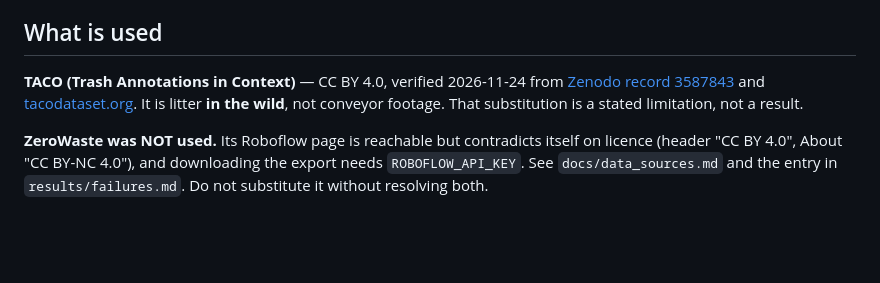
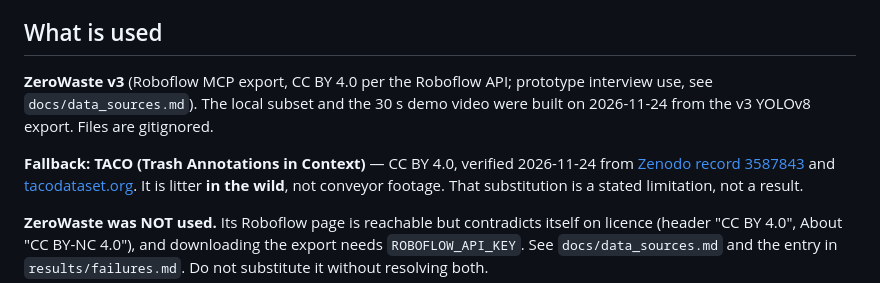
Before and after one commit to pkbros/CUDA-accelerated-waste-detection-pipeline, a Markdown page: data/README.md, the part around the change. GitHub-like rendering; blank space fills up the shorter version.

Commit message:
task2/4: real ZeroWaste v3 subset via MCP, 30s belt video, labelled samples

```diff
--- a/data/README.md
+++ b/data/README.md
@@ -6,7 +6,9 @@ No images or labels are stored in git. This folder holds the subset produced by
 
 ## What is used
 
-**TACO (Trash Annotations in Context)** — CC BY 4.0, verified 2026-11-24 from
+**ZeroWaste v3** (Roboflow MCP export, CC BY 4.0 per the Roboflow API; prototype interview use, see `docs/data_sources.md`). The local subset and the 30 s demo video were built on 2026-11-24 from the v3 YOLOv8 export. Files are gitignored.
+
+**Fallback: TACO (Trash Annotations in Context)** — CC BY 4.0, verified 2026-11-24 from
 [Zenodo record 3587843](https://zenodo.org/records/3587843) and
 [tacodataset.org](http://tacodataset.org/). It is litter **in the wild**, not
 conveyor footage. That substitution is a stated limitation, not a result.
```
Also changed, not shown: docs/data_sources.md (+40 -0 lines), docs/plots/dataset_samples.png (added), 5 other files.
